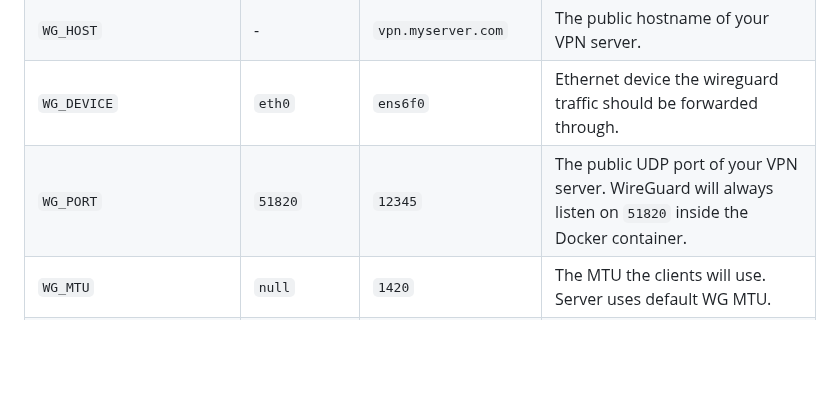
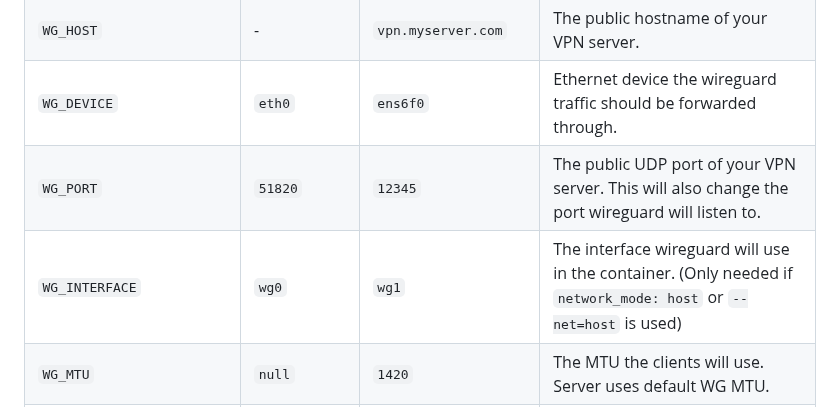
Before and after one commit to bluesky816/awg-easy, a Markdown page: README.md, the part around the change. Rendered like a GitHub page; blank space fills up the shorter version.

```diff
--- a/README.md
+++ b/README.md
@@ -87,7 +87,8 @@ These options can be configured by setting environment variables using `-e KEY="
 | `PASSWORD` | - | `foobar123` | When set, requires a password when logging in to the Web UI. |
 | `WG_HOST` | - | `vpn.myserver.com` | The public hostname of your VPN server. |
 | `WG_DEVICE` | `eth0` | `ens6f0` | Ethernet device the wireguard traffic should be forwarded through. |
-| `WG_PORT` | `51820` | `12345` | The public UDP port of your VPN server. WireGuard will always listen on `51820` inside the Docker container. |
+| `WG_PORT` | `51820` | `12345` | The public UDP port of your VPN server. This will also change the port wireguard will listen to. |
+| `WG_INTERFACE` | `wg0` | `wg1` | The interface wireguard will use in the container. (Only needed if `network_mode: host` or `--net=host` is used) |
 | `WG_MTU` | `null` | `1420` | The MTU the clients will use. Server uses default WG MTU. |
 | `WG_PERSISTENT_KEEPALIVE` | `0` | `25` | Value in seconds to keep the "connection" open. If this value is 0, then connections won't be kept alive. |
 | `WG_DEFAULT_ADDRESS` | `10.8.0.x` | `10.6.0.x` | Clients IP address range. |
```
